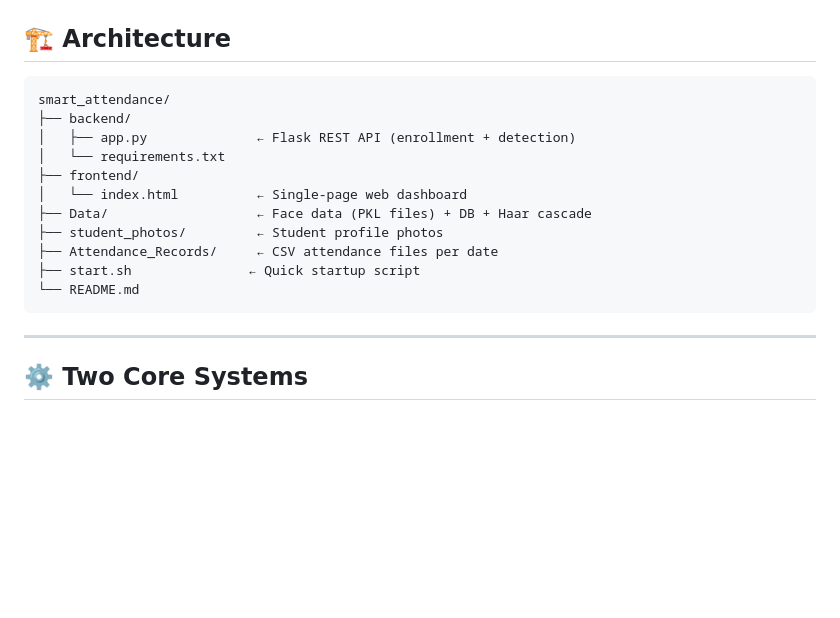
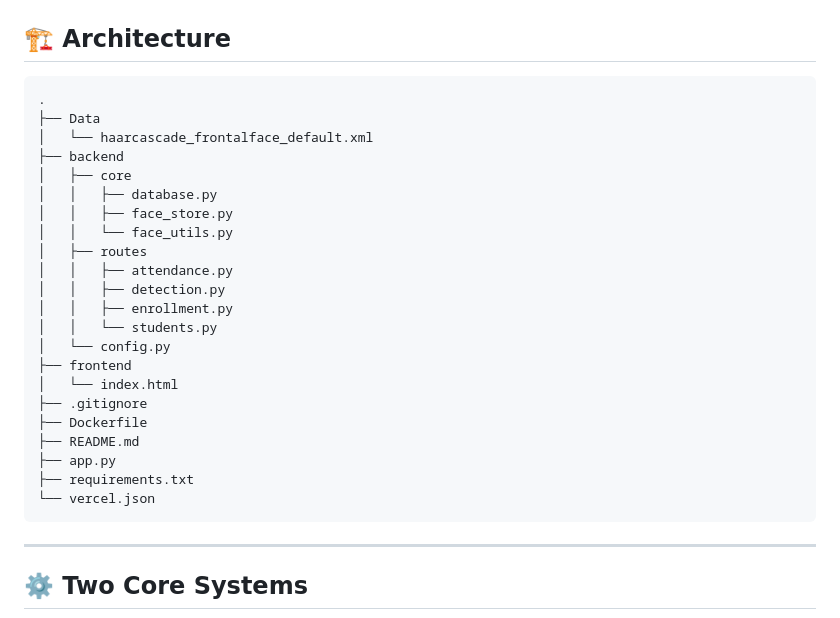
Before and after one commit to Aryan556gaur/smart_attendance, a Markdown page: README.md, the part around the change. GitHub-like rendering; blank space fills up the shorter version.

Commit message:
Revise project directory structure in README
Updated project structure and added new files.

````diff
--- a/README.md
+++ b/README.md
@@ -7,17 +7,28 @@ A production-grade upgrade of the [Smart_Attendence_System](https://github.com/A
 ## 🏗️ Architecture
 
 ```
-smart_attendance/
-├── backend/
-│   ├── app.py              ← Flask REST API (enrollment + detection)
-│   └── requirements.txt
-├── frontend/
-│   └── index.html          ← Single-page web dashboard
-├── Data/                   ← Face data (PKL files) + DB + Haar cascade
-├── student_photos/         ← Student profile photos
-├── Attendance_Records/     ← CSV attendance files per date
-├── start.sh               ← Quick startup script
-└── README.md
+.
+├── Data
+│   └── haarcascade_frontalface_default.xml
+├── backend
+│   ├── core
+│   │   ├── database.py
+│   │   ├── face_store.py
+│   │   └── face_utils.py
+│   ├── routes
+│   │   ├── attendance.py
+│   │   ├── detection.py
+│   │   ├── enrollment.py
+│   │   └── students.py
+│   └── config.py
+├── frontend
+│   └── index.html
+├── .gitignore
+├── Dockerfile
+├── README.md
+├── app.py
+├── requirements.txt
+└── vercel.json
 ```
 
 ---
````
